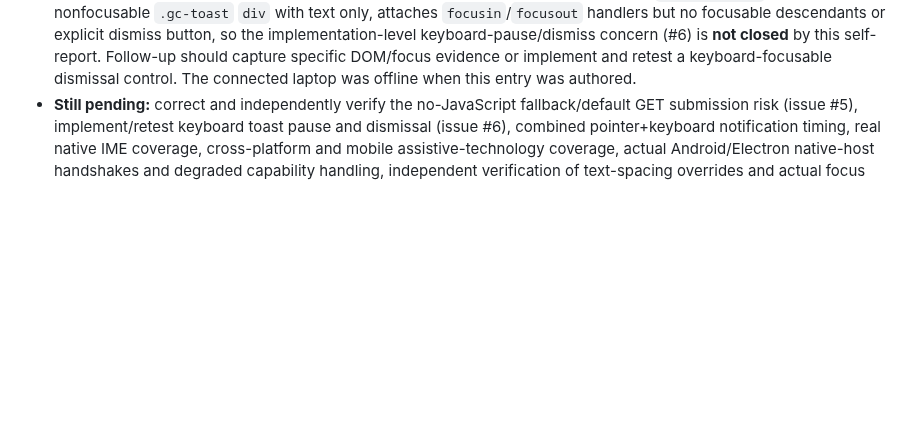
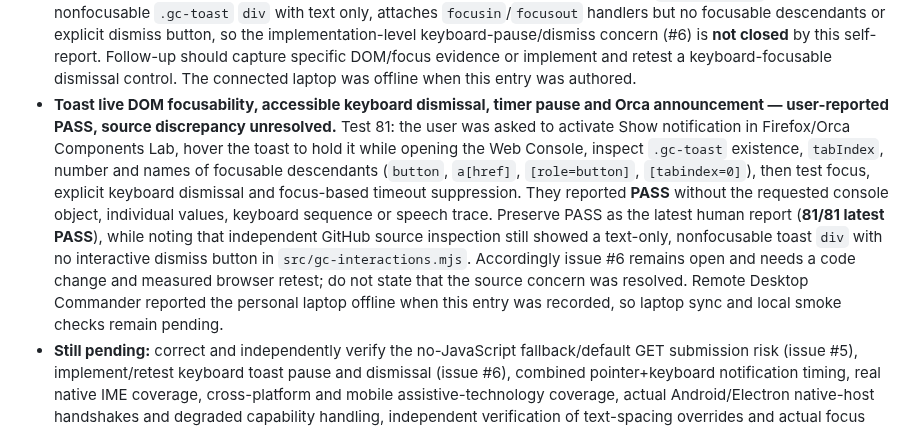
Before and after one commit to GoreeCloud/gc-ui, a Markdown page: docs/QA_REAL_BROWSER_ZOOM_2026-10-16.md, the part around the change. GitHub-like rendering; blank space fills up the shorter version.

Commit message:
docs(a11y): record Orca Test 81 PASS with toast DOM discrepancy

```diff
--- a/docs/QA_REAL_BROWSER_ZOOM_2026-10-16.md
+++ b/docs/QA_REAL_BROWSER_ZOOM_2026-10-16.md
@@ -140,4 +140,5 @@ Environment: authorized Linux laptop, Orca 42.0, Firefox with GC UI Components L
 - **Cross-lab Adaptive Shell and Material Environment semantic-context synchronization, persistence and Orca accessibility at 320 CSS px — user-reported PASS.** Test 78: with Firefox native 100% zoom and 320 CSS-pixel Responsive Design Mode, the user was asked to load Adaptive Shell directly at `#library`, check the Library heading and selected bottom navigation, then inspect both the effective root context and `localStorage['gc-ui-surface:context']` for `reading`. In the same tab, Material Environment Lab was expected to show Reading with the corresponding quiet-intensity status; its Content context was then changed to Media. Navigating to Adaptive Shell directly at `#activity` was expected to change the shared semantic context to `analysis`, which the user checked by revisiting Material Environment Lab. Finally, navigating to Adaptive Shell `#overview` and returning to Environment Lab was expected to restore Workspace with balanced intensity under the Adaptive setting. The user reported **PASS** without itemized console values, Orca speech transcript or independent browser event capture. This confirms the user-observed browser session, not isolation among independent tabs or all storage configurations.
 - **Forms Lab JavaScript-disabled default GET submission and URL-exposure diagnostic — user-reported PASS, source-level risk remains unresolved.** Test 79: the user was asked to disable `javascript.enabled` in Firefox, load Forms Lab at normal 100% zoom, inspect its accessible field labels, enter only dummy values (`QA-NOJS-79`, `nobody@example.invalid`, and sample project notes), and submit Create brief by keyboard. They were instructed to inspect whether the query string unexpectedly contained submitted values, which would warrant FAIL, and then restore JavaScript and check recovery. The user reported **PASS** without URL evidence, console trace, per-step observation or explicit confirmation of whether the query string changed. **Do not equate this reported outcome with implementation remediation:** source review after the report still shows `<form id="brief-form" novalidate>` without an explicit safe submission method or `<noscript>` guard, while the JavaScript `submit` listener calls `preventDefault()`. Under ordinary HTML form defaults, absent that listener the browser attempts a GET submission with named input values. Issue #5 remains open pending a code fix and independent browser verification; user's PASS is preserved verbatim. The remote laptop was not online for independent follow-up when this record was written.
 - **Toast keyboard focus, timer pause and explicit keyboard dismissal — latest user-reported PASS after earlier PARTIAL; source concern remains open.** Test 80: in Firefox/Orca Components Lab, the user was asked to trigger Show notification with Enter/Space, inspect keyboard Tab/Shift+Tab navigation to the notification, test pointer hover timer suspension and keyboard focus timer suspension, explicitly dismiss the toast with a keyboard-operated control rather than waiting for its timer, and optionally inspect `#toast-region .gc-toast` focusability and descendants in the console. The user's **first report was PARTIAL**, then a subsequent report for this same test was **PASS**. The latest outcome is **PASS**, preserving the earlier PARTIAL as part of the history; no specific keyboard operation, console output or Orca transcript accompanied either report. Independent source review still shows `createToast()` creates a plain nonfocusable `.gc-toast` `div` with text only, attaches `focusin`/`focusout` handlers but no focusable descendants or explicit dismiss button, so the implementation-level keyboard-pause/dismiss concern (#6) is **not closed** by this self-report. Follow-up should capture specific DOM/focus evidence or implement and retest a keyboard-focusable dismissal control. The connected laptop was offline when this entry was authored.
+- **Toast live DOM focusability, accessible keyboard dismissal, timer pause and Orca announcement — user-reported PASS, source discrepancy unresolved.** Test 81: the user was asked to activate Show notification in Firefox/Orca Components Lab, hover the toast to hold it while opening the Web Console, inspect `.gc-toast` existence, `tabIndex`, number and names of focusable descendants (`button`, `a[href]`, `[role=button]`, `[tabindex=0]`), then test focus, explicit keyboard dismissal and focus-based timeout suppression. They reported **PASS** without the requested console object, individual values, keyboard sequence or speech trace. Preserve PASS as the latest human report (**81/81 latest PASS**), while noting that independent GitHub source inspection still showed a text-only, nonfocusable toast `div` with no interactive dismiss button in `src/gc-interactions.mjs`. Accordingly issue #6 remains open and needs a code change and measured browser retest; do not state that the source concern was resolved. Remote Desktop Commander reported the personal laptop offline when this entry was recorded, so laptop sync and local smoke checks remain pending.
 - **Still pending:** correct and independently verify the no-JavaScript fallback/default GET submission risk (issue #5), implement/retest keyboard toast pause and dismissal (issue #6), combined pointer+keyboard notification timing, real native IME coverage, cross-platform and mobile assistive-technology coverage, actual Android/Electron native-host handshakes and degraded capability handling, independent verification of text-spacing overrides and actual focus targets during responsive navigation changes, offline functionality on non-loopback remote deployments, and remaining release criteria.
```
